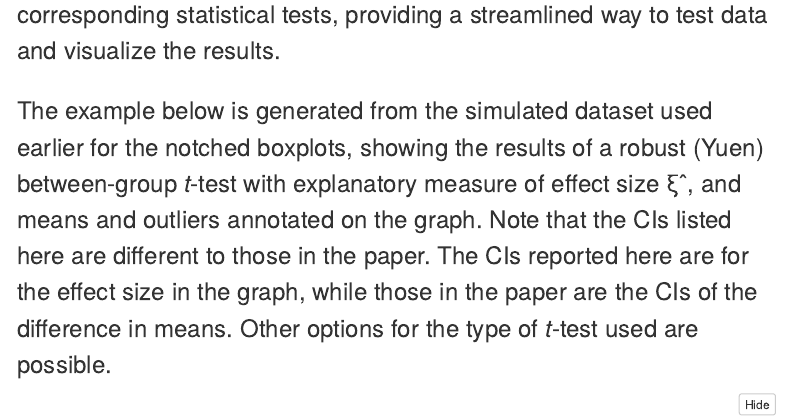
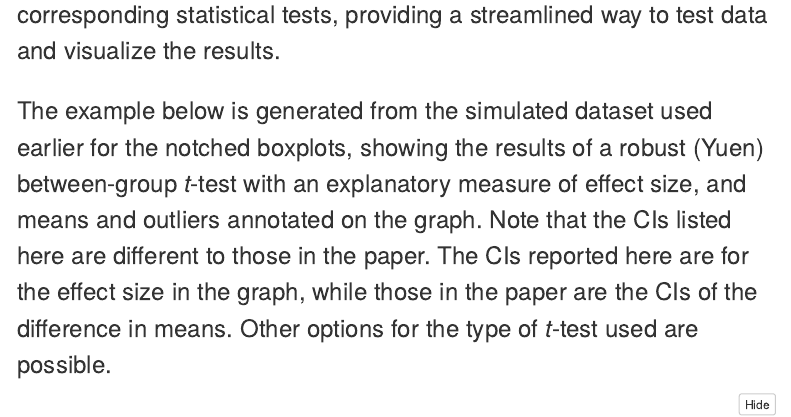
Before and after one commit to pcjapan/graphical-data-analysis, an R Markdown document (2020-web.Rmd): the page in a window 1100 px wide, from 6870 px down. Rendered offline with R 4.5, knitr and Pandoc, with nearby package versions; some code elsewhere in the file could not run offline; menus at the side of the page are left out.

Commit message:
Updates to final

````diff
--- a/2020-web.Rmd
+++ b/2020-web.Rmd
@@ -474,7 +474,7 @@ The following was not included in the original paper due to word count limitatio
 
 This [package](https://indrajeetpatil.github.io/ggstatsplot/index.html) plots graphs and supplements them with details of corresponding statistical tests, providing a streamlined way to test data and visualize the results.
 
-The example below is generated from the simulated dataset used earlier for the notched boxplots, showing the results of a robust (Yuen) between-group _t_-test with explanatory measure of effect size ξˆ, and means and outliers annotated on the graph. Note that the CIs listed here are different to those in the paper. The CIs reported here are for the effect size in the graph, while those in the paper are the CIs of the difference in means. Other options for the type of _t_-test used are possible.
+The example below is generated from the simulated dataset used earlier for the notched boxplots, showing the results of a robust (Yuen) between-group _t_-test with an explanatory measure of effect size, and means and outliers annotated on the graph. Note that the CIs listed here are different to those in the paper. The CIs reported here are for the effect size in the graph, while those in the paper are the CIs of the difference in means. Other options for the type of _t_-test used are possible.
 
 ```{r}
 ggstatsplot::ggbetweenstats(
````
